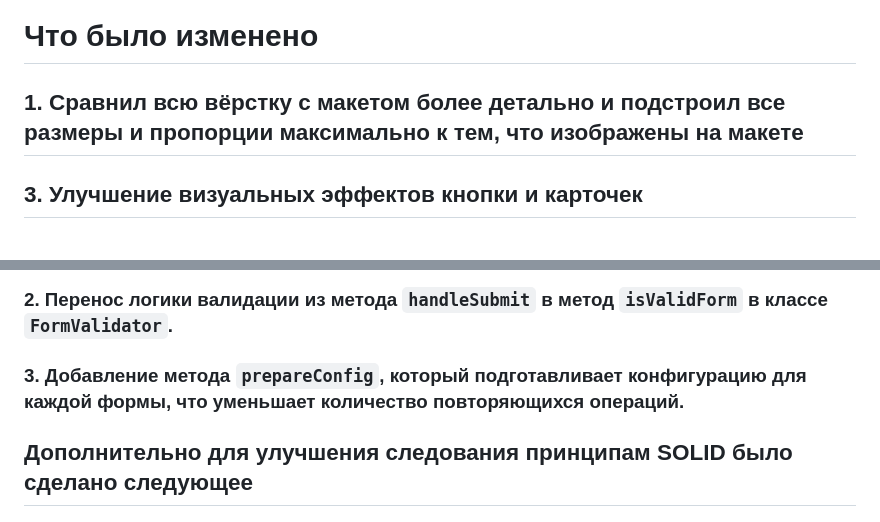
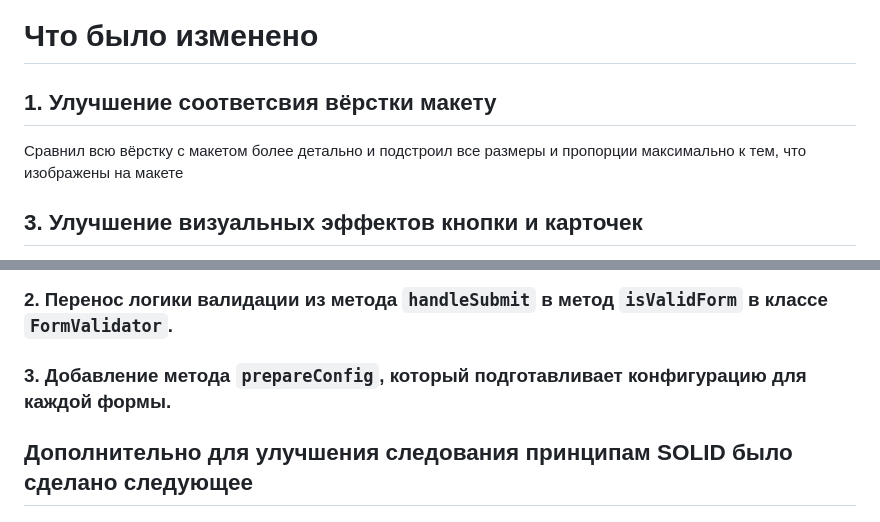
Before and after one commit to Metrio1/testTaskDE2024, a Markdown page: README.md, 2 parts joined by grey strips. Rendered like a GitHub page.

Commit message:
Docs: Update README 2.0

```diff
--- a/README.md
+++ b/README.md
@@ -1,6 +1,7 @@
 # Что было изменено
 
-## 1. Сравнил всю вёрстку с макетом более детально и подстроил все размеры и пропорции максимально к тем, что изображены на макете
+## 1. Улучшение соответсвия вёрстки макету
+Сравнил всю вёрстку с макетом более детально и подстроил все размеры и пропорции максимально к тем, что изображены на макете
 
 ## 3. Улучшение визуальных эффектов кнопки и карточек
 Эффект при наведении на кнопку теперь слегка меняет цвет фона, который гармонирует с цветовой гаммой страницы, и анимация нажатия стала плавной. Убраны эффекты увеличения на карточках, чтобы избежать эффекта прыгающего текста при увеличении.
@@ -12,7 +13,7 @@
 
 ### 2. Перенос логики валидации из метода `handleSubmit` в метод `isValidForm` в классе `FormValidator`.
 
-### 3. Добавление метода `prepareConfig`, который подготавливает конфигурацию для каждой формы, что уменьшает количество повторяющихся операций.
+### 3. Добавление метода `prepareConfig`, который подготавливает конфигурацию для каждой формы.
 
 ## Дополнительно для улучшения следования принципам SOLID было сделано следующее
 
```
